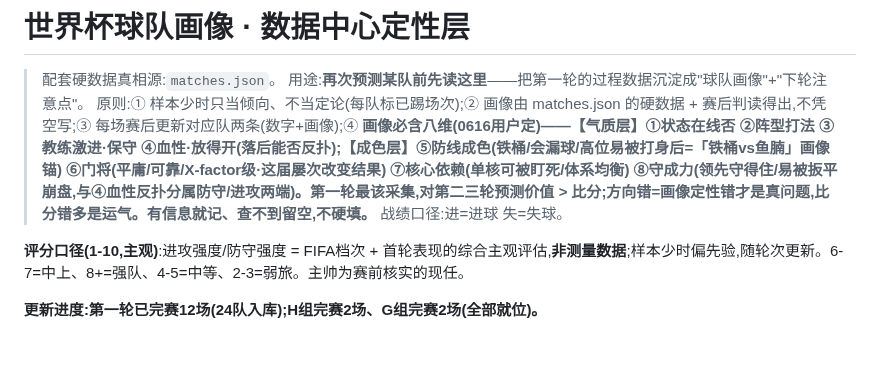
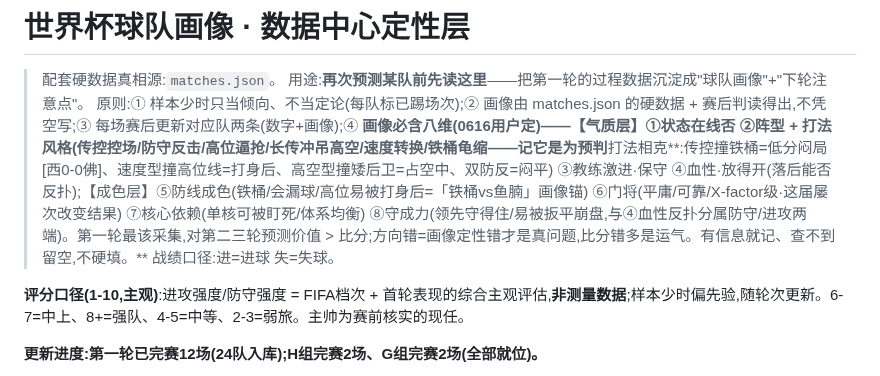
Before and after one commit to joearkon/worldcup2026-predictions, a Markdown page: stats/team_profiles.md, the part around the change. GitHub-like rendering; blank space fills up the shorter version.

```diff
--- a/stats/team_profiles.md
+++ b/stats/team_profiles.md
@@ -2,7 +2,7 @@
 
 > 配套硬数据真相源:`matches.json`。
 > 用途:**再次预测某队前先读这里**——把第一轮的过程数据沉淀成"球队画像"+"下轮注意点"。
-> 原则:① 样本少时只当倾向、不当定论(每队标已踢场次);② 画像由 matches.json 的硬数据 + 赛后判读得出,不凭空写;③ 每场赛后更新对应队两条(数字+画像);④ **画像必含八维(0616用户定)——【气质层】①状态在线否 ②阵型打法 ③教练激进·保守 ④血性·放得开(落后能否反扑);【成色层】⑤防线成色(铁桶/会漏球/高位易被打身后=「铁桶vs鱼腩」画像锚) ⑥门将(平庸/可靠/X-factor级·这届屡次改变结果) ⑦核心依赖(单核可被盯死/体系均衡) ⑧守成力(领先守得住/易被扳平崩盘,与④血性反扑分属防守/进攻两端)。第一轮最该采集,对第二三轮预测价值 > 比分;方向错=画像定性错才是真问题,比分错多是运气。有信息就记、查不到留空,不硬填。**
+> 原则:① 样本少时只当倾向、不当定论(每队标已踢场次);② 画像由 matches.json 的硬数据 + 赛后判读得出,不凭空写;③ 每场赛后更新对应队两条(数字+画像);④ **画像必含八维(0616用户定)——【气质层】①状态在线否 ②阵型 + **打法风格**(传控控场/防守反击/高位逼抢/长传冲吊高空/速度转换/铁桶龟缩——记它是为预判**打法相克**:传控撞铁桶=低分闷局[西0-0佛]、速度型撞高位线=打身后、高空型撞矮后卫=占空中、双防反=闷平) ③教练激进·保守 ④血性·放得开(落后能否反扑);【成色层】⑤防线成色(铁桶/会漏球/高位易被打身后=「铁桶vs鱼腩」画像锚) ⑥门将(平庸/可靠/X-factor级·这届屡次改变结果) ⑦核心依赖(单核可被盯死/体系均衡) ⑧守成力(领先守得住/易被扳平崩盘,与④血性反扑分属防守/进攻两端)。第一轮最该采集,对第二三轮预测价值 > 比分;方向错=画像定性错才是真问题,比分错多是运气。有信息就记、查不到留空,不硬填。**
 > 战绩口径:进=进球 失=失球。
 
 **评分口径(1-10,主观)**:进攻强度/防守强度 = FIFA档次 + 首轮表现的综合主观评估,**非测量数据**;样本少时偏先验,随轮次更新。6-7=中上、8+=强队、4-5=中等、2-3=弱旅。主帅为赛前核实的现任。
```
Also changed, not shown: 复盘台账.md (+1 -1 lines).
